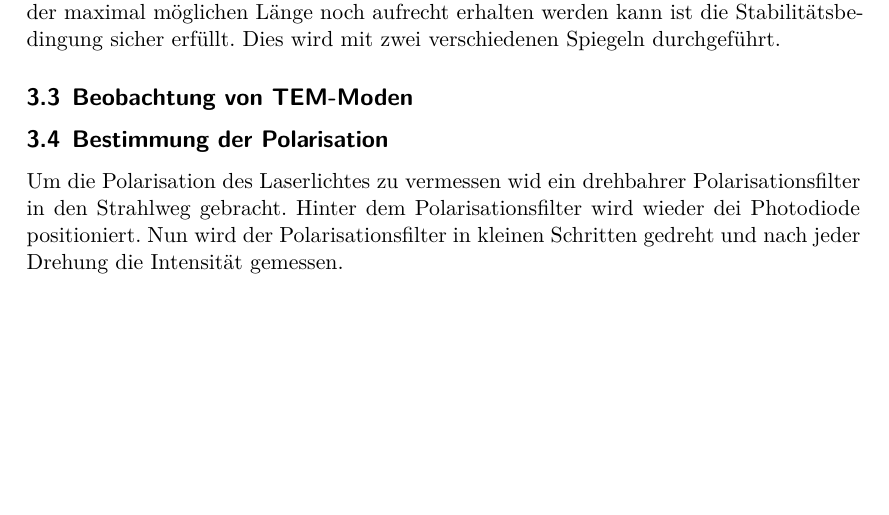
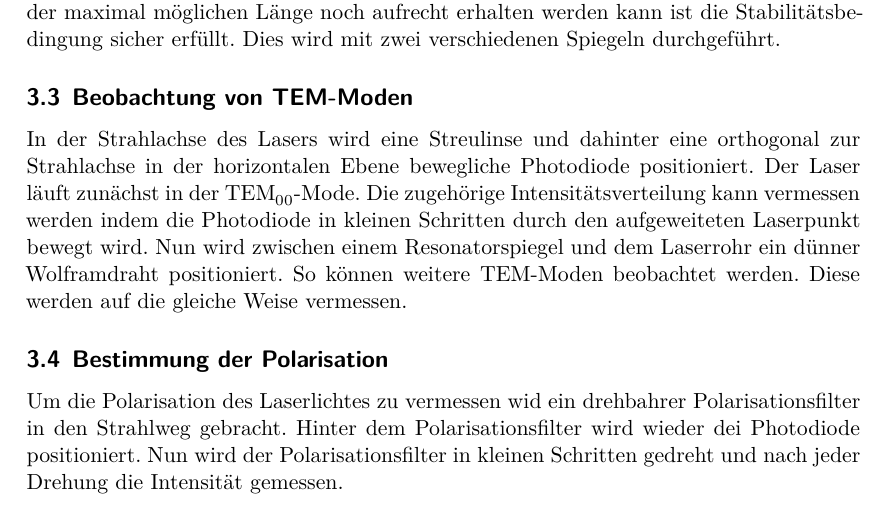
Before and after one commit to JackDO1998/FPraktikum, a LaTeX document (HeNe Laser/main.tex, which reads HeNe Laser/content/durchfuehrung.tex): part of page 6 of 6 before the commit and part of page 6 of 7 after it, cut so that both start at the same text, the shorter picture padded with empty space. Compiled offline with XeLaTeX.

Commit message:
Durchführung TEM Moden geschrieben

```diff
--- a/HeNe Laser/content/durchfuehrung.tex
+++ b/HeNe Laser/content/durchfuehrung.tex
@@ -23,6 +23,12 @@ Stabilitätsbedingung sicher erfüllt. Dies wird mit zwei verschiedenen Spiegeln
 
 \subsection{Beobachtung von TEM-Moden}
 \label{sec:temmoden}
+In der Strahlachse des Lasers wird eine Streulinse und dahinter eine orthogonal zur Strahlachse in der
+horizontalen Ebene bewegliche Photodiode positioniert. Der Laser läuft zunächst in der TEM$_{00}$-Mode.
+Die zugehörige Intensitätsverteilung kann vermessen werden indem die Photodiode in kleinen Schritten durch
+den aufgeweiteten Laserpunkt bewegt wird. Nun wird zwischen einem Resonatorspiegel und dem Laserrohr ein
+dünner Wolframdraht positioniert. So können weitere TEM-Moden beobachtet werden. Diese werden auf die gleiche
+Weise vermessen.
 
 \subsection{Bestimmung der Polarisation}
 \label{sec:polarisation}
```
